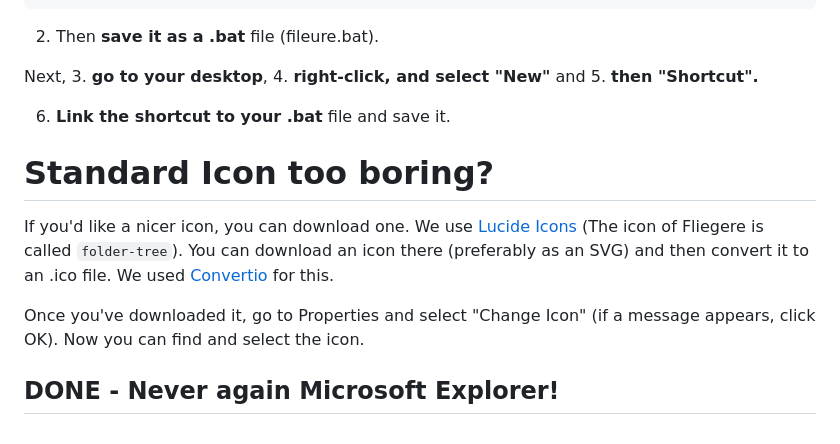
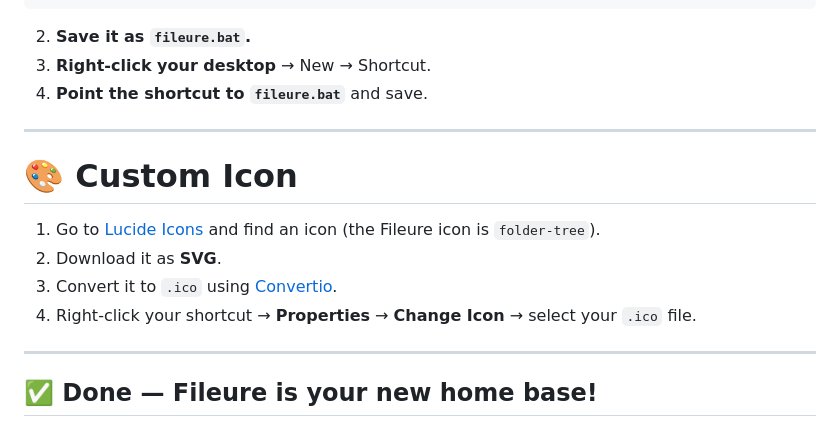
Before and after one commit to Maulwurf-1425/Fileure, a Markdown page: README.md, the part around one of its changes. Rendered like a GitHub page.

````diff
--- a/README.md
+++ b/README.md
@@ -70,16 +130,19 @@ node server.js
 pause
 ```
 
-2. Then **save it as a .bat** file (fileure.bat).
+2. **Save it as `fileure.bat`.**
+3. **Right-click your desktop** → New → Shortcut.
+4. **Point the shortcut to `fileure.bat`** and save.
 
-Next, 3. **go to your desktop**, 4. **right-click, and select "New"** and 5. **then "Shortcut".**
+---
 
-6. **Link the shortcut to your .bat** file and save it.
+# 🎨 Custom Icon
 
-# Standard Icon too boring?
+1. Go to [Lucide Icons](https://lucide.dev/) and find an icon (the Fileure icon is `folder-tree`).
+2. Download it as **SVG**.
+3. Convert it to `.ico` using [Convertio](https://convertio.co/svg-ico/).
+4. Right-click your shortcut → **Properties** → **Change Icon** → select your `.ico` file.
 
-If you'd like a nicer icon, you can download one. We use [Lucide Icons](https://lucide.dev/) (The icon of Fliegere is called `folder-tree`). You can download an icon there (preferably as an SVG) and then convert it to an .ico file. We used [Convertio](https://convertio.co/svg-ico/) for this.
+---
 
-Once you've downloaded it, go to Properties and select "Change Icon" (if a message appears, click OK). Now you can find and select the icon.
-
-## DONE - Never again Microsoft Explorer!
+## ✅ Done — Fileure is your new home base!
````
Also changed, not shown: other parts of README.md (+87 -27 lines).
